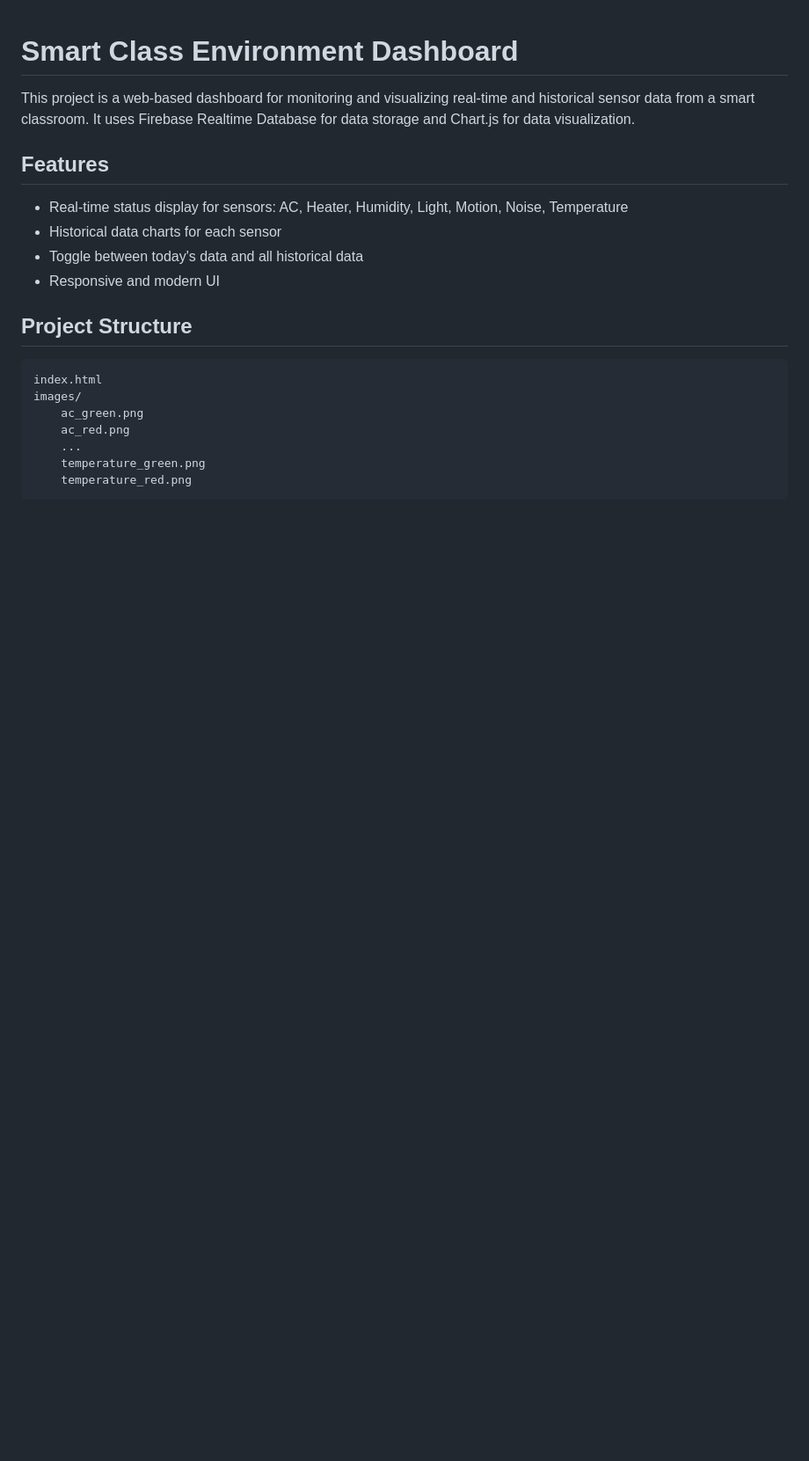
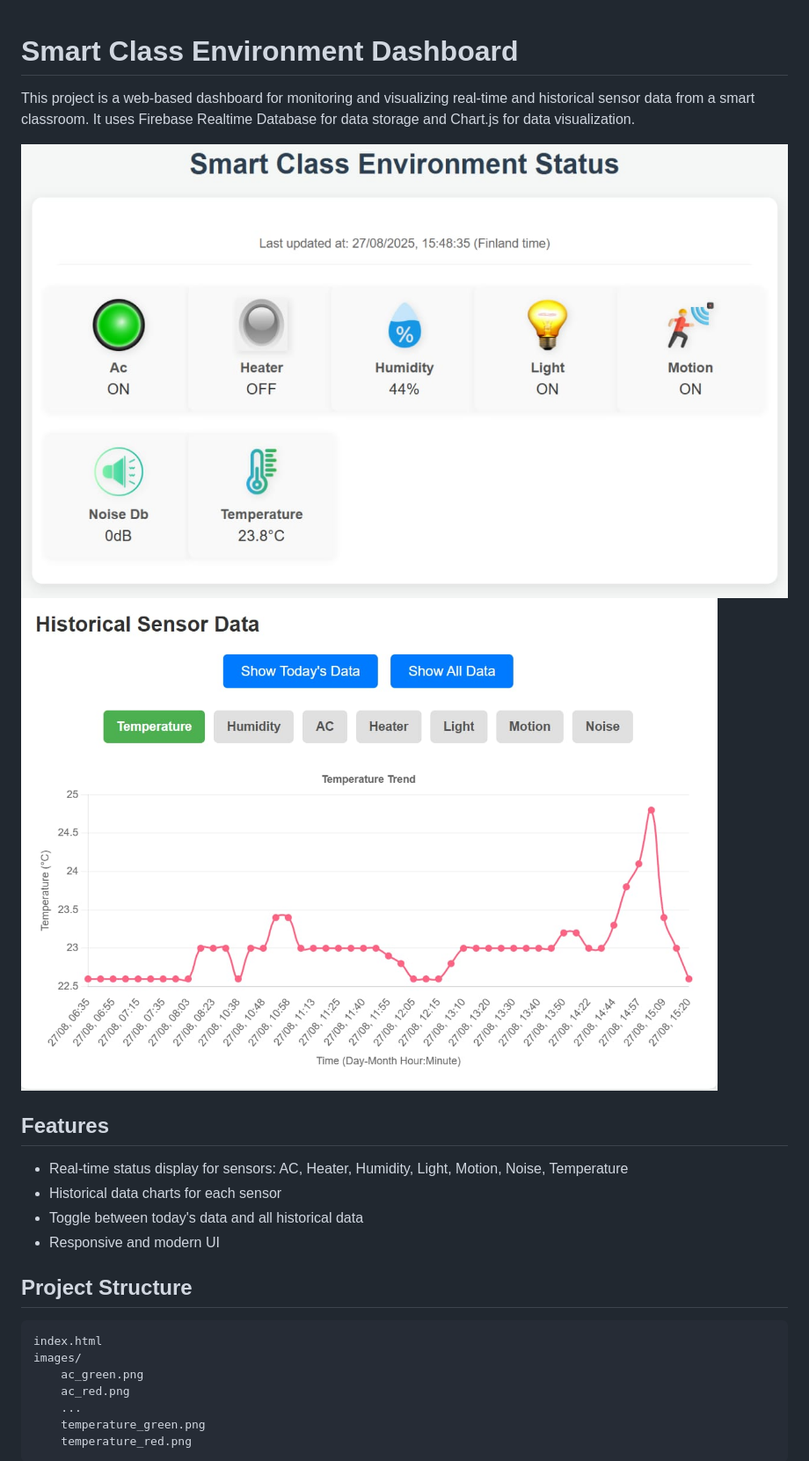
Before and after one commit to prakashkarkee/smartclass, a Markdown page: README.md, the part around the change. Shown: that part at 88% size. GitHub-like rendering; pictures changed too: images/project_images/chart_info.jpg (added), images/project_images/dashboard.jpg (added); blank space fills up the shorter version.

Commit message:
project dashboard image

```diff
--- a/README.md
+++ b/README.md
@@ -1,6 +1,10 @@
 # Smart Class Environment Dashboard
 
 This project is a web-based dashboard for monitoring and visualizing real-time and historical sensor data from a smart classroom. It uses Firebase Realtime Database for data storage and Chart.js for data visualization.
+
+![Dashboard Screenshot](/images/project_images/dashboard.jpg)
+![Dashboard Screenshot](/images/project_images/chart_info.jpg)
+
 
 ## Features
 
```
